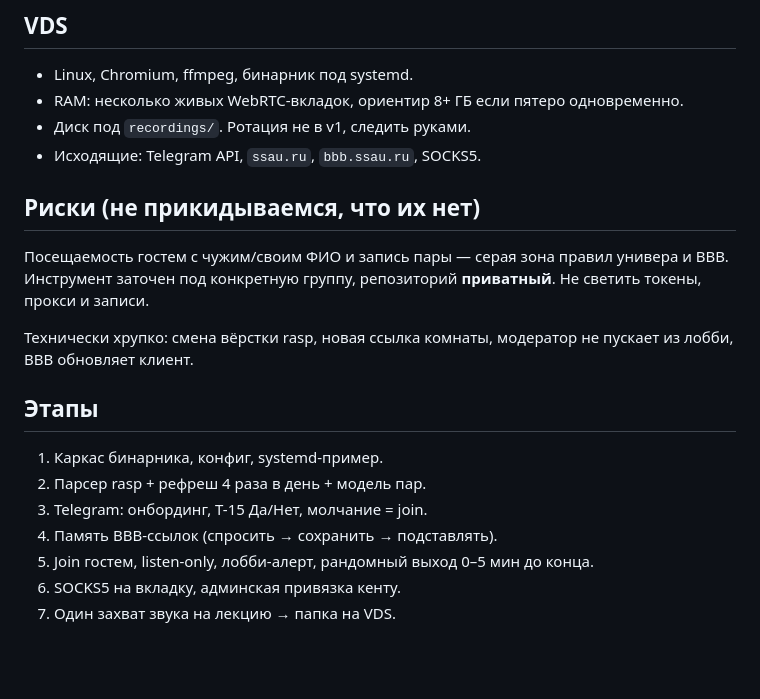
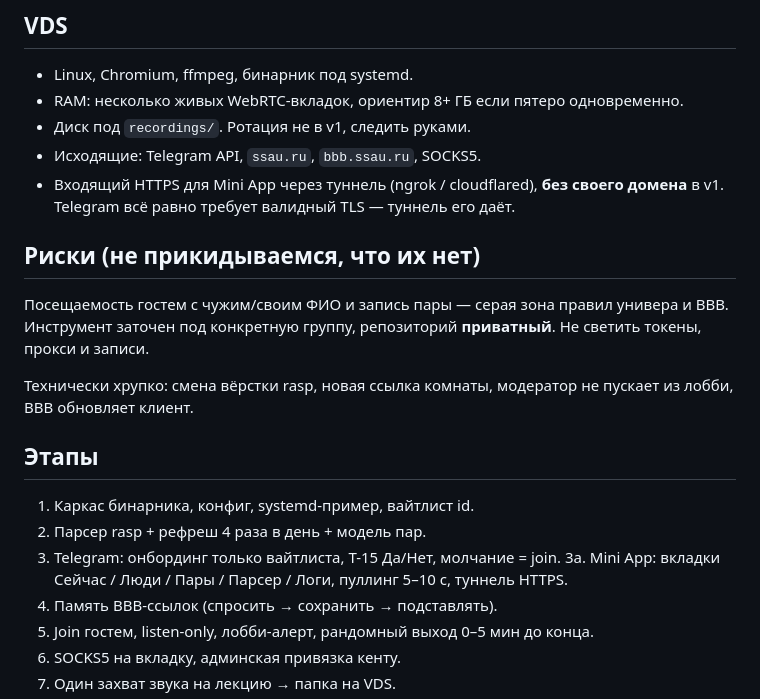
Before and after one commit to r4r1ty-tech/AIstudydevb2bsaas, a Markdown page: PLAN.md, the part around one of its changes. Drawn GitHub-style; blank space fills up the shorter version.

```diff
--- a/PLAN.md
+++ b/PLAN.md
@@ -128,6 +207,7 @@ Telegram ──► bot (Go) ──► sqlite/json на диске
 - RAM: несколько живых WebRTC-вкладок, ориентир 8+ ГБ если пятеро одновременно.
 - Диск под `recordings/`. Ротация не в v1, следить руками.
 - Исходящие: Telegram API, `ssau.ru`, `bbb.ssau.ru`, SOCKS5.
+- Входящий HTTPS для Mini App через туннель (ngrok / cloudflared), **без своего домена** в v1. Telegram всё равно требует валидный TLS — туннель его даёт.
 
 ## Риски (не прикидываемся, что их нет)
 
@@ -137,9 +217,10 @@ Telegram ──► bot (Go) ──► sqlite/json на диске
 
 ## Этапы
 
-1. Каркас бинарника, конфиг, systemd-пример.
+1. Каркас бинарника, конфиг, systemd-пример, вайтлист id.
 2. Парсер rasp + рефреш 4 раза в день + модель пар.
-3. Telegram: онбординг, T-15 Да/Нет, молчание = join.
+3. Telegram: онбординг только вайтлиста, T-15 Да/Нет, молчание = join.
+3a. Mini App: вкладки Сейчас / Люди / Пары / Парсер / Логи, пуллинг 5–10 с, туннель HTTPS.
 4. Память BBB-ссылок (спросить → сохранить → подставлять).
 5. Join гостем, listen-only, лобби-алерт, рандомный выход 0–5 мин до конца.
 6. SOCKS5 на вкладку, админская привязка кенту.
```
Also changed, not shown: other parts of PLAN.md (+95 -16 lines).
